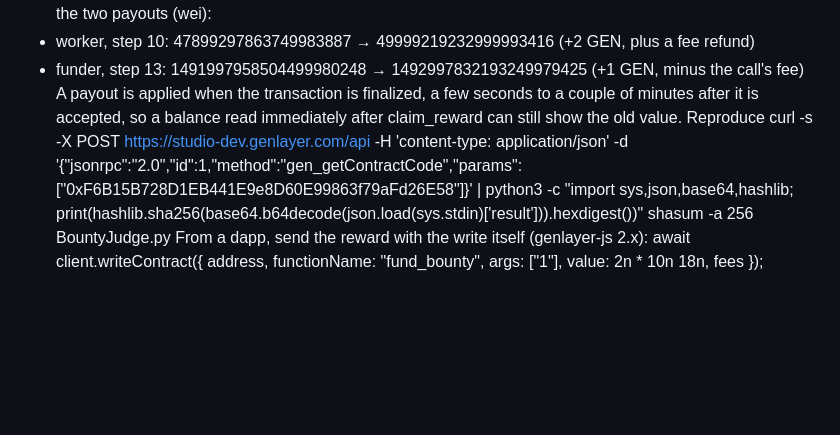
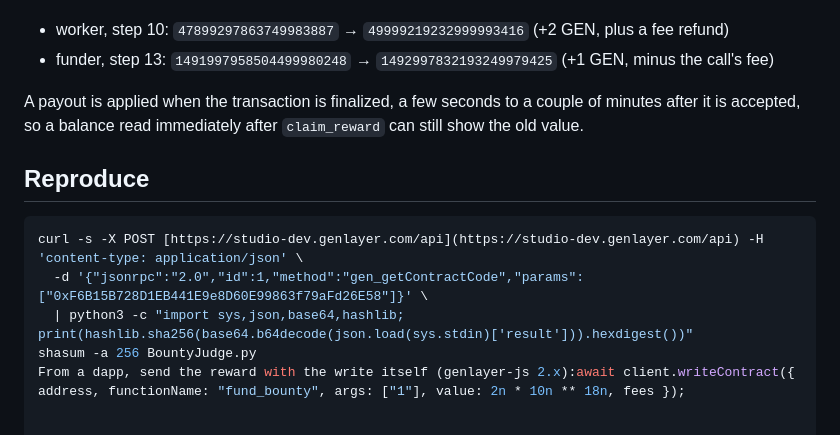
Before and after one commit to dorinalunar/BountyJudge, a Markdown page: BountyJudge_ONCHAIN_PROOF.md, the part around one of its changes. Drawn GitHub-style; blank space fills up the shorter version.

````diff
--- a/BountyJudge_ONCHAIN_PROOF.md
+++ b/BountyJudge_ONCHAIN_PROOF.md
@@ -53,10 +62,16 @@ Balances are in GEN. Contract balance is read with eth_getBalance.
 Wallet balances around the two payouts (wei):
- * worker, step 10: 47899297863749983887 → 49999219232999993416 (+2 GEN, plus a fee refund)
- * funder, step 13: 1491997958504499980248 → 1492997832193249979425 (+1 GEN, minus the call's fee)
+
+- worker, step 10: `47899297863749983887` → `49999219232999993416` (+2 GEN, plus a fee refund)
+- funder, step 13: `1491997958504499980248` → `1492997832193249979425` (+1 GEN, minus the call's fee)
+
 A payout is applied when the transaction is finalized, a few seconds to a couple of minutes after
-it is accepted, so a balance read immediately after claim_reward can still show the old value.
-Reproduce
-curl -s -X POST https://studio-dev.genlayer.com/api -H 'content-type: application/json' -d '{"jsonrpc":"2.0","id":1,"method":"gen_getContractCode","params":["0xF6B15B728D1EB441E9e8D60E99863f79aFd26E58"]}' | python3 -c "import sys,json,base64,hashlib; print(hashlib.sha256(base64.b64decode(json.load(sys.stdin)['result'])).hexdigest())"
+it is accepted, so a balance read immediately after `claim_reward` can still show the old value.
+
+## Reproduce
+
+```bash
+curl -s -X POST [https://studio-dev.genlayer.com/api](https://studio-dev.genlayer.com/api) -H 'content-type: application/json' \
+  -d '{"jsonrpc":"2.0","id":1,"method":"gen_getContractCode","params":["0xF6B15B728D1EB441E9e8D60E99863f79aFd26E58"]}' \
+  | python3 -c "import sys,json,base64,hashlib; print(hashlib.sha256(base64.b64decode(json.load(sys.stdin)['result'])).hexdigest())"
 shasum -a 256 BountyJudge.py
-From a dapp, send the reward with the write itself (genlayer-js 2.x):
-await client.writeContract({ address, functionName: "fund_bounty", args: ["1"], value: 2n * 10n  18n, fees });
+From a dapp, send the reward with the write itself (genlayer-js 2.x):await client.writeContract({ address, functionName: "fund_bounty", args: ["1"], value: 2n * 10n ** 18n, fees });
````
Also changed, not shown: other parts of BountyJudge_ONCHAIN_PROOF.md (+56 -47 lines).
